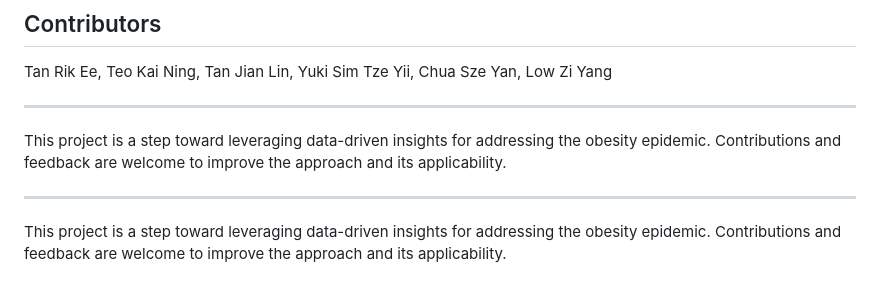
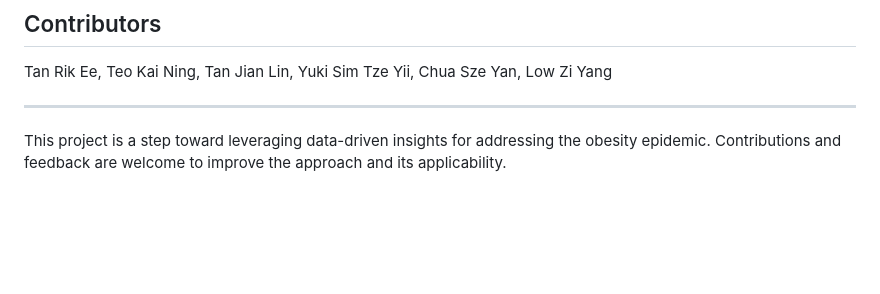
Before and after one commit to ze250102/Obesity-Risk-Prediction, a Markdown page: README.md, the part around the change. Rendered like a GitHub page; blank space fills up the shorter version.

```diff
--- a/README.md
+++ b/README.md
@@ -103,7 +103,3 @@ Low Zi Yang
 ---
 
 This project is a step toward leveraging data-driven insights for addressing the obesity epidemic. Contributions and feedback are welcome to improve the approach and its applicability.
-
----
-
-This project is a step toward leveraging data-driven insights for addressing the obesity epidemic. Contributions and feedback are welcome to improve the approach and its applicability.
```
